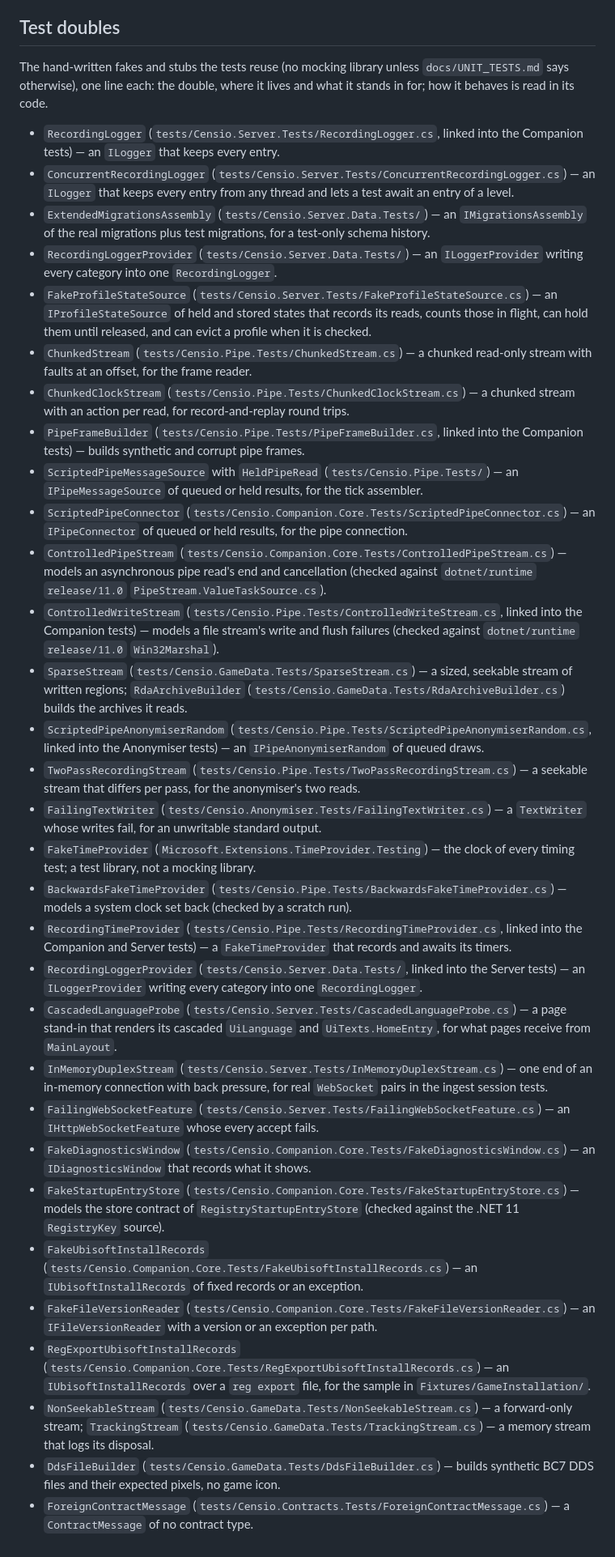
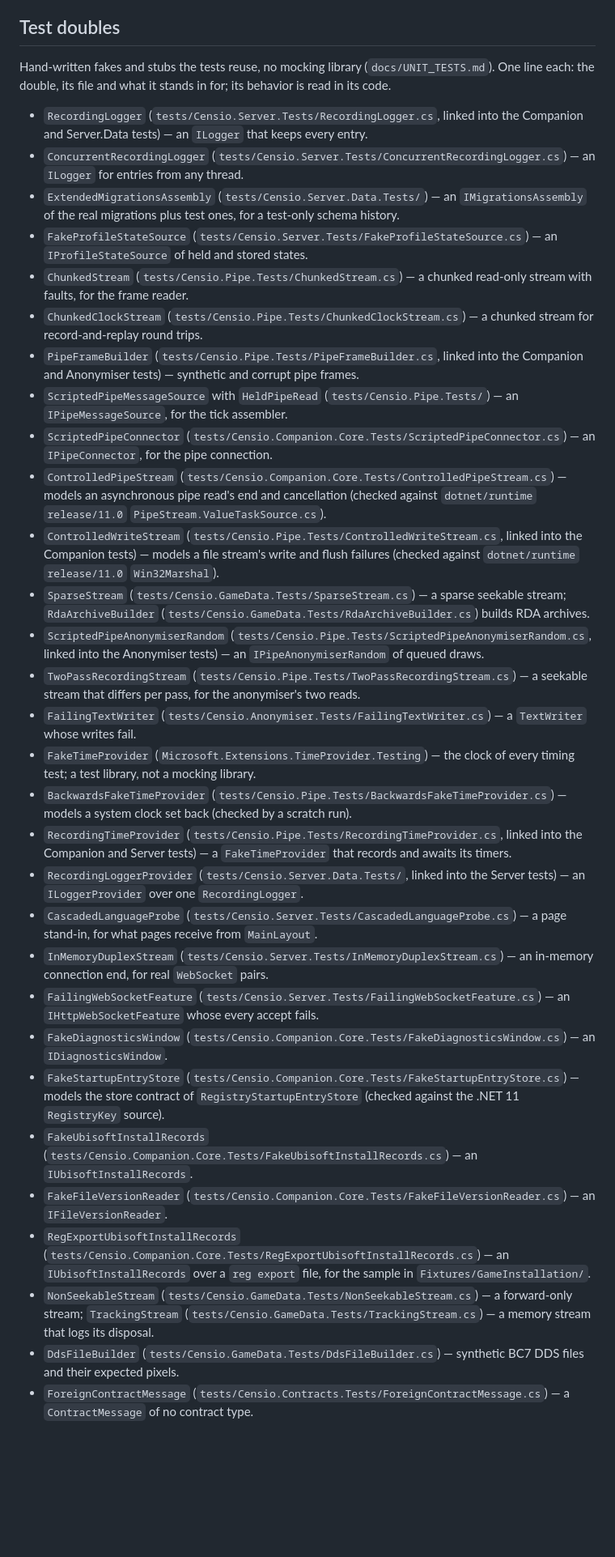
Before and after one commit to LarsLaskowski/Censio, a Markdown page: .squad/project.md, the part around one of its changes. Shown at 81% size. GitHub-like rendering; blank space fills up the shorter version.

Commit message:
[Squad] Bring .squad/project.md back under PROJECT_MAX_WORDS (#198)

```diff
--- a/.squad/project.md
+++ b/.squad/project.md
@@ -80,37 +78,36 @@ change with it.
 
 ## Test doubles
 
-The hand-written fakes and stubs the tests reuse (no mocking library unless `docs/UNIT_TESTS.md` says
-otherwise), one line each: the double, where it lives and what it stands in for; how it behaves is read in its code.
+Hand-written fakes and stubs the tests reuse, no mocking library (`docs/UNIT_TESTS.md`). One line each: the double,
+its file and what it stands in for; its behavior is read in its code.
 
-- `RecordingLogger` (`tests/Censio.Server.Tests/RecordingLogger.cs`, linked into the Companion tests) — an `ILogger` that keeps every entry.
-- `ConcurrentRecordingLogger` (`tests/Censio.Server.Tests/ConcurrentRecordingLogger.cs`) — an `ILogger` that keeps every entry from any thread and lets a test await an entry of a level.
-- `ExtendedMigrationsAssembly` (`tests/Censio.Server.Data.Tests/`) — an `IMigrationsAssembly` of the real migrations plus test migrations, for a test-only schema history.
-- `RecordingLoggerProvider` (`tests/Censio.Server.Data.Tests/`) — an `ILoggerProvider` writing every category into one `RecordingLogger`.
-- `FakeProfileStateSource` (`tests/Censio.Server.Tests/FakeProfileStateSource.cs`) — an `IProfileStateSource` of held and stored states that records its reads, counts those in flight, can hold them until released, and can evict a profile when it is checked.
-- `ChunkedStream` (`tests/Censio.Pipe.Tests/ChunkedStream.cs`) — a chunked read-only stream with faults at an offset, for the frame reader.
-- `ChunkedClockStream` (`tests/Censio.Pipe.Tests/ChunkedClockStream.cs`) — a chunked stream with an action per read, for record-and-replay round trips.
-- `PipeFrameBuilder` (`tests/Censio.Pipe.Tests/PipeFrameBuilder.cs`, linked into the Companion tests) — builds synthetic and corrupt pipe frames.
-- `ScriptedPipeMessageSource` with `HeldPipeRead` (`tests/Censio.Pipe.Tests/`) — an `IPipeMessageSource` of queued or held results, for the tick assembler.
-- `ScriptedPipeConnector` (`tests/Censio.Companion.Core.Tests/ScriptedPipeConnector.cs`) — an `IPipeConnector` of queued or held results, for the pipe connection.
+- `RecordingLogger` (`tests/Censio.Server.Tests/RecordingLogger.cs`, linked into the Companion and Server.Data tests) — an `ILogger` that keeps every entry.
+- `ConcurrentRecordingLogger` (`tests/Censio.Server.Tests/ConcurrentRecordingLogger.cs`) — an `ILogger` for entries from any thread.
+- `ExtendedMigrationsAssembly` (`tests/Censio.Server.Data.Tests/`) — an `IMigrationsAssembly` of the real migrations plus test ones, for a test-only schema history.
+- `FakeProfileStateSource` (`tests/Censio.Server.Tests/FakeProfileStateSource.cs`) — an `IProfileStateSource` of held and stored states.
+- `ChunkedStream` (`tests/Censio.Pipe.Tests/ChunkedStream.cs`) — a chunked read-only stream with faults, for the frame reader.
+- `ChunkedClockStream` (`tests/Censio.Pipe.Tests/ChunkedClockStream.cs`) — a chunked stream for record-and-replay round trips.
+- `PipeFrameBuilder` (`tests/Censio.Pipe.Tests/PipeFrameBuilder.cs`, linked into the Companion and Anonymiser tests) — synthetic and corrupt pipe frames.
+- `ScriptedPipeMessageSource` with `HeldPipeRead` (`tests/Censio.Pipe.Tests/`) — an `IPipeMessageSource`, for the tick assembler.
+- `ScriptedPipeConnector` (`tests/Censio.Companion.Core.Tests/ScriptedPipeConnector.cs`) — an `IPipeConnector`, for the pipe connection.
 - `ControlledPipeStream` (`tests/Censio.Companion.Core.Tests/ControlledPipeStream.cs`) — models an asynchronous pipe read's end and cancellation (checked against `dotnet/runtime` `release/11.0` `PipeStream.ValueTaskSource.cs`).
 - `ControlledWriteStream` (`tests/Censio.Pipe.Tests/ControlledWriteStream.cs`, linked into the Companion tests) — models a file stream's write and flush failures (checked against `dotnet/runtime` `release/11.0` `Win32Marshal`).
-- `SparseStream` (`tests/Censio.GameData.Tests/SparseStream.cs`) — a sized, seekable stream of written regions; `RdaArchiveBuilder` (`tests/Censio.GameData.Tests/RdaArchiveBuilder.cs`) builds the archives it reads.
+- `SparseStream` (`tests/Censio.GameData.Tests/SparseStream.cs`) — a sparse seekable stream; `RdaArchiveBuilder` (`tests/Censio.GameData.Tests/RdaArchiveBuilder.cs`) builds RDA archives.
 - `ScriptedPipeAnonymiserRandom` (`tests/Censio.Pipe.Tests/ScriptedPipeAnonymiserRandom.cs`, linked into the Anonymiser tests) — an `IPipeAnonymiserRandom` of queued draws.
 - `TwoPassRecordingStream` (`tests/Censio.Pipe.Tests/TwoPassRecordingStream.cs`) — a seekable stream that differs per pass, for the anonymiser's two reads.
-- `FailingTextWriter` (`tests/Censio.Anonymiser.Tests/FailingTextWriter.cs`) — a `TextWriter` whose writes fail, for an unwritable standard output.
+- `FailingTextWriter` (`tests/Censio.Anonymiser.Tests/FailingTextWriter.cs`) — a `TextWriter` whose writes fail.
 - `FakeTimeProvider` (`Microsoft.Extensions.TimeProvider.Testing`) — the clock of every timing test; a test library, not a mocking library.
 - `BackwardsFakeTimeProvider` (`tests/Censio.Pipe.Tests/BackwardsFakeTimeProvider.cs`) — models a system clock set back (checked by a scratch run).
 - `RecordingTimeProvider` (`tests/Censio.Pipe.Tests/RecordingTimeProvider.cs`, linked into the Companion and Server tests) — a `FakeTimeProvider` that records and awaits its timers.
-- `RecordingLoggerProvider` (`tests/Censio.Server.Data.Tests/`, linked into the Server tests) — an `ILoggerProvider` writing every category into one `RecordingLogger`.
-- `CascadedLanguageProbe` (`tests/Censio.Server.Tests/CascadedLanguageProbe.cs`) — a page stand-in that renders its cascaded `UiLanguage` and `UiTexts.HomeEntry`, for what pages receive from `MainLayout`.
-- `InMemoryDuplexStream` (`tests/Censio.Server.Tests/InMemoryDuplexStream.cs`) — one end of an in-memory connection with back pressure, for real `WebSocket` pairs in the ingest session tests.
+- `RecordingLoggerProvider` (`tests/Censio.Server.Data.Tests/`, linked into the Server tests) — an `ILoggerProvider` over one `RecordingLogger`.
+- `CascadedLanguageProbe` (`tests/Censio.Server.Tests/CascadedLanguageProbe.cs`) — a page stand-in, for what pages receive from `MainLayout`.
+- `InMemoryDuplexStream` (`tests/Censio.Server.Tests/InMemoryDuplexStream.cs`) — an in-memory connection end, for real `WebSocket` pairs.
 - `FailingWebSocketFeature` (`tests/Censio.Server.Tests/FailingWebSocketFeature.cs`) — an `IHttpWebSocketFeature` whose every accept fails.
-- `FakeDiagnosticsWindow` (`tests/Censio.Companion.Core.Tests/FakeDiagnosticsWindow.cs`) — an `IDiagnosticsWindow` that records what it shows.
+- `FakeDiagnosticsWindow` (`tests/Censio.Companion.Core.Tests/FakeDiagnosticsWindow.cs`) — an `IDiagnosticsWindow`.
 - `FakeStartupEntryStore` (`tests/Censio.Companion.Core.Tests/FakeStartupEntryStore.cs`) — models the store contract of `RegistryStartupEntryStore` (checked against the .NET 11 `RegistryKey` source).
-- `FakeUbisoftInstallRecords` (`tests/Censio.Companion.Core.Tests/FakeUbisoftInstallRecords.cs`) — an `IUbisoftInstallRecords` of fixed records or an exception.
-- `FakeFileVersionReader` (`tests/Censio.Companion.Core.Tests/FakeFileVersionReader.cs`) — an `IFileVersionReader` with a version or an exception per path.
+- `FakeUbisoftInstallRecords` (`tests/Censio.Companion.Core.Tests/FakeUbisoftInstallRecords.cs`) — an `IUbisoftInstallRecords`.
+- `FakeFileVersionReader` (`tests/Censio.Companion.Core.Tests/FakeFileVersionReader.cs`) — an `IFileVersionReader`.
 - `RegExportUbisoftInstallRecords` (`tests/Censio.Companion.Core.Tests/RegExportUbisoftInstallRecords.cs`) — an `IUbisoftInstallRecords` over a `reg export` file, for the sample in `Fixtures/GameInstallation/`.
 - `NonSeekableStream` (`tests/Censio.GameData.Tests/NonSeekableStream.cs`) — a forward-only stream; `TrackingStream` (`tests/Censio.GameData.Tests/TrackingStream.cs`) — a memory stream that logs its disposal.
-- `DdsFileBuilder` (`tests/Censio.GameData.Tests/DdsFileBuilder.cs`) — builds synthetic BC7 DDS files and their expected pixels, no game icon.
+- `DdsFileBuilder` (`tests/Censio.GameData.Tests/DdsFileBuilder.cs`) — synthetic BC7 DDS files and their expected pixels.
 - `ForeignContractMessage` (`tests/Censio.Contracts.Tests/ForeignContractMessage.cs`) — a `ContractMessage` of no contract type.
```
Also changed, not shown: other parts of .squad/project.md (+19 -21 lines).
